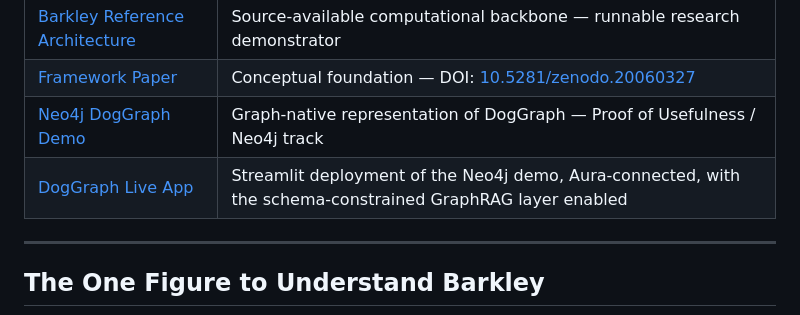
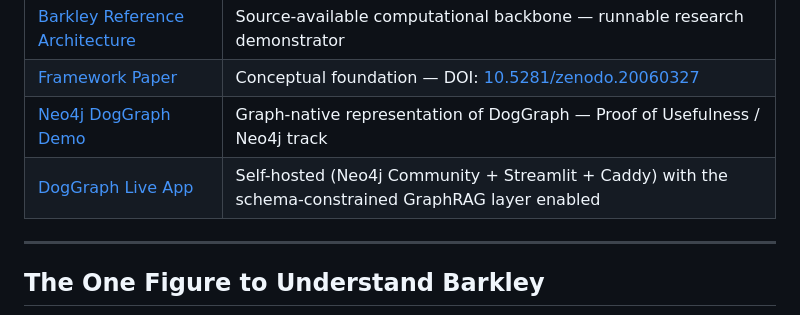
Before and after one commit to labs-barkley/barkley-canine-cognition-lab, a Markdown page: README.md, the part around the change. Rendered like a GitHub page.

```diff
--- a/README.md
+++ b/README.md
@@ -28,7 +28,7 @@ This repository is the main public hub for the Barkley Canine Cognition Lab. It
 | [Barkley Reference Architecture](https://github.com/labs-barkley/barkley-reference-architecture) | Source-available computational backbone — runnable research demonstrator |
 | [Framework Paper](https://zenodo.org/records/20060327) | Conceptual foundation — DOI: [10.5281/zenodo.20060327](https://doi.org/10.5281/zenodo.20060327) |
 | [Neo4j DogGraph Demo](./neo4j-doggraph-demo) | Graph-native representation of DogGraph — Proof of Usefulness / Neo4j track |
-| [DogGraph Live App](https://barkley-doggraph.streamlit.app/) | Streamlit deployment of the Neo4j demo, Aura-connected, with the schema-constrained GraphRAG layer enabled |
+| [DogGraph Live App](https://doggraph.getbarkley.com/) | Self-hosted (Neo4j Community + Streamlit + Caddy) with the schema-constrained GraphRAG layer enabled |
 
 ---
 ## The One Figure to Understand Barkley
```
Also changed, not shown: neo4j-doggraph-demo/HACKERNOON_WRITEUP.md (+4 -4 lines), neo4j-doggraph-demo/README.md (+3 -3 lines).
